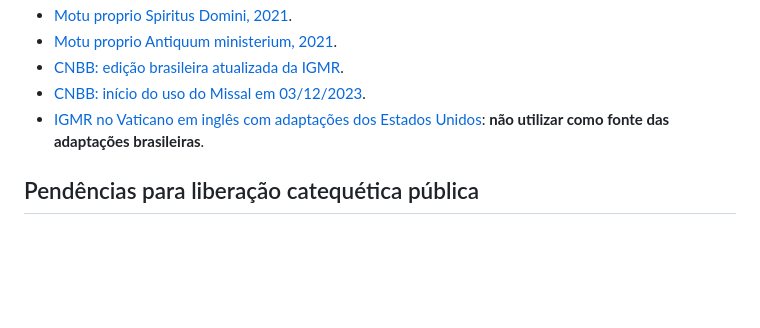
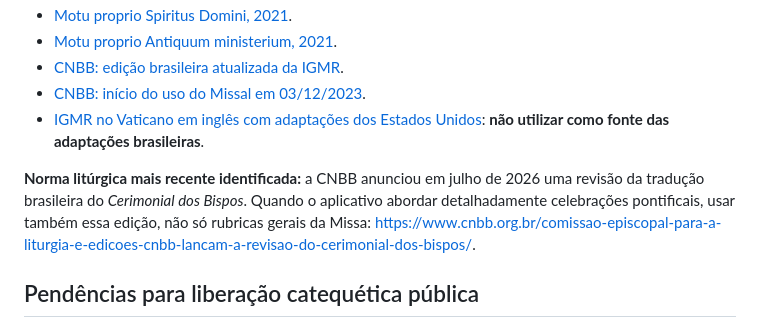
Before and after one commit to Luiz-Andrade99/F-Escritura-Tradi-o, a Markdown page: REVISAO_DOUTRINARIA_2026-10-14.md, the part around the change. Rendered like a GitHub page; blank space fills up the shorter version.

Commit message:
Atualizar auditoria com Cerimonial dos Bispos revisto pela CNBB em 2026

```diff
--- a/REVISAO_DOUTRINARIA_2026-10-14.md
+++ b/REVISAO_DOUTRINARIA_2026-10-14.md
@@ -74,6 +74,8 @@ Na coluna **Ação**, **ampliado** significa correção de incompletude relevant
 - [CNBB: início do uso do Missal em 03/12/2023](https://www.cnbb.org.br/missa-dia-3-12-no-santuario-de-aparecida-marca-o-inicio-do-uso-da-terceira-edicao-tipica-do-missal-romano-na-igreja-no-brasil/).
 - [IGMR no Vaticano em inglês com adaptações dos Estados Unidos](https://www.vatican.va/roman_curia/congregations/ccdds/documents/rc_con_ccdds_doc_20030317_ordinamento-messale_en.html): **não utilizar como fonte das adaptações brasileiras**.
 
+**Norma litúrgica mais recente identificada:** a CNBB anunciou em julho de 2026 uma revisão da tradução brasileira do *Cerimonial dos Bispos*. Quando o aplicativo abordar detalhadamente celebrações pontificais, usar também essa edição, não só rubricas gerais da Missa: https://www.cnbb.org.br/comissao-episcopal-para-a-liturgia-e-edicoes-cnbb-lancam-a-revisao-do-cerimonial-dos-bispos/.
+
 ## Pendências para liberação catequética pública
 
 1. Cotejo **rubrica por rubrica** com a publicação da *Instrução Geral do Missal Romano e Introdução ao Lecionário* da CNBB (2023), não apenas com artigos jornalísticos.
```
